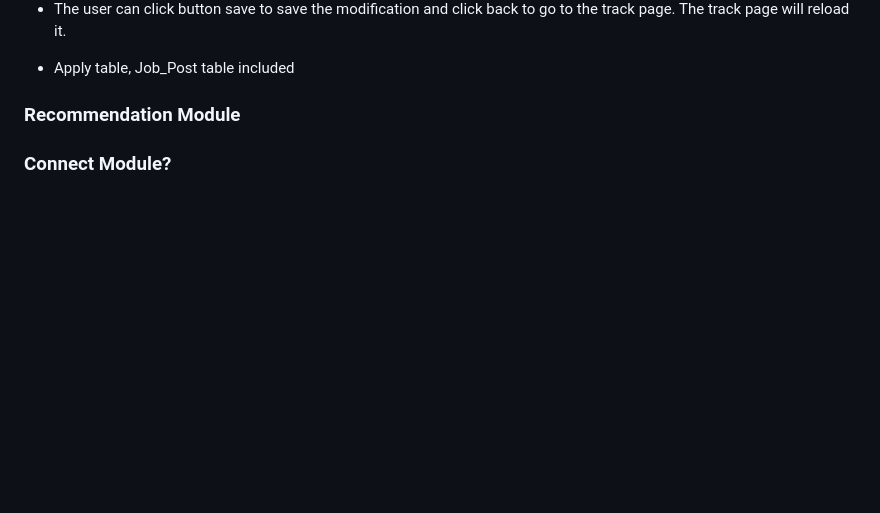
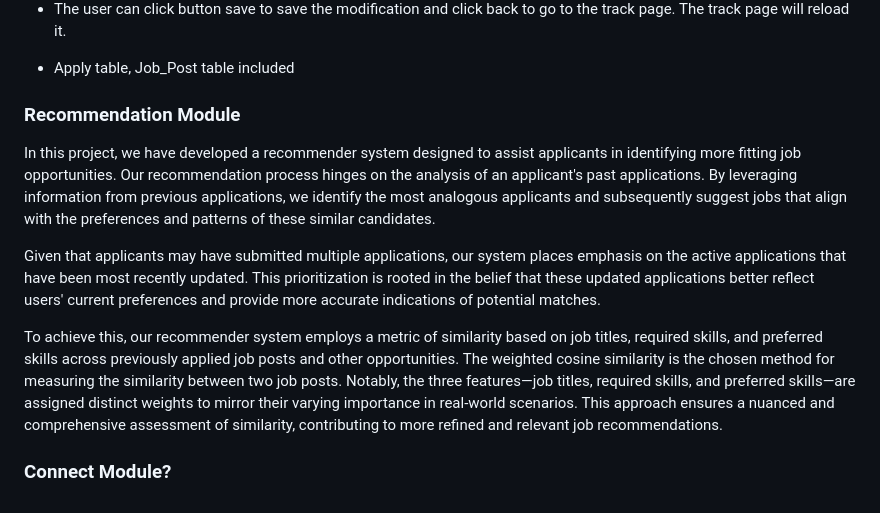
Before and after one commit to qf2172/Query-Job-Exporer, a Markdown page: readme.md, the part around the change. Drawn GitHub-style; blank space fills up the shorter version.

Commit message:
add recommendation in readme

```diff
--- a/readme.md
+++ b/readme.md
@@ -65,4 +65,9 @@ Charisse_Lowery@outlook.com
 
 ### Recommendation Module
 
+In this project, we have developed a recommender system designed to assist applicants in identifying more fitting job opportunities. Our recommendation process hinges on the analysis of an applicant's past applications. By leveraging information from previous applications, we identify the most analogous applicants and subsequently suggest jobs that align with the preferences and patterns of these similar candidates.
+
+Given that applicants may have submitted multiple applications, our system places emphasis on the active applications that have been most recently updated. This prioritization is rooted in the belief that these updated applications better reflect users' current preferences and provide more accurate indications of potential matches.
+
+To achieve this, our recommender system employs a metric of similarity based on job titles, required skills, and preferred skills across previously applied job posts and other opportunities. The weighted cosine similarity is the chosen method for measuring the similarity between two job posts. Notably, the three features—job titles, required skills, and preferred skills—are assigned distinct weights to mirror their varying importance in real-world scenarios. This approach ensures a nuanced and comprehensive assessment of similarity, contributing to more refined and relevant job recommendations.
 ### Connect Module?
```
